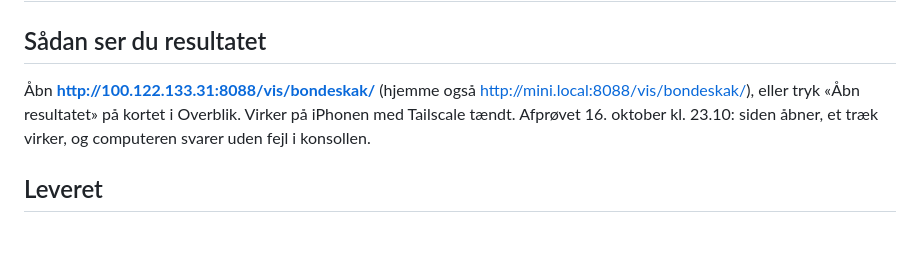
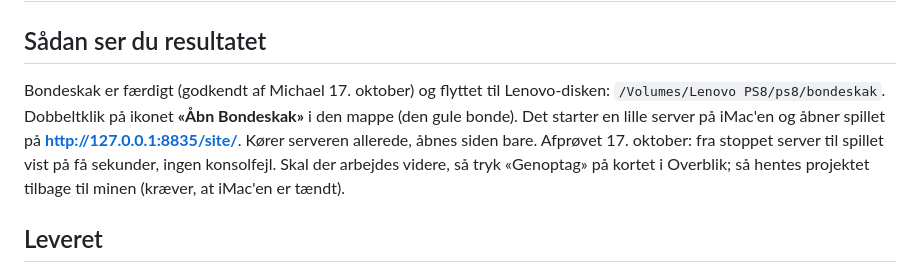
Before and after one commit to skula-website/bondeskak, a Markdown page: docs/LEVERINGSRAPPORT.md, the part around the change. GitHub-like rendering; blank space fills up the shorter version.

Commit message:
Leveringsrapport: færdigt, flyttet til Lenovo, åbnes med ikonet
Co-Authored-By: Claude Opus 5.5 <noreply@anthropic.com>

```diff
--- a/docs/LEVERINGSRAPPORT.md
+++ b/docs/LEVERINGSRAPPORT.md
@@ -1,7 +1,9 @@
 # Leveringsrapport: Bondeskak for børn (bestilling #20, 16. oktober 2026)
 
 ## Sådan ser du resultatet
-Åbn **http://100.122.133.31:8088/vis/bondeskak/** (hjemme også http://mini.local:8088/vis/bondeskak/), eller tryk «Åbn resultatet» på kortet i Overblik. Virker på iPhonen med Tailscale tændt. Afprøvet 16. oktober kl. 23.10: siden åbner, et træk virker, og computeren svarer uden fejl i konsollen.
+Bondeskak er færdigt (godkendt af Michael 17. oktober) og flyttet til Lenovo-disken: `/Volumes/Lenovo PS8/ps8/bondeskak`.
+Dobbeltklik på ikonet **«Åbn Bondeskak»** i den mappe (den gule bonde). Det starter en lille server på iMac'en og åbner spillet på **http://127.0.0.1:8835/site/**. Kører serveren allerede, åbnes siden bare. Afprøvet 17. oktober: fra stoppet server til spillet vist på få sekunder, ingen konsolfejl.
+Skal der arbejdes videre, så tryk «Genoptag» på kortet i Overblik; så hentes projektet tilbage til minen (kræver, at iMac'en er tændt).
 
 ## Leveret
 - `src/regler.js` (regler, uforanderlig), `src/ai.js` (10 niveauer), `src/kamp.js` (kampplan, tekster), `site/` (index.html, stil.css, spil.js).
```
